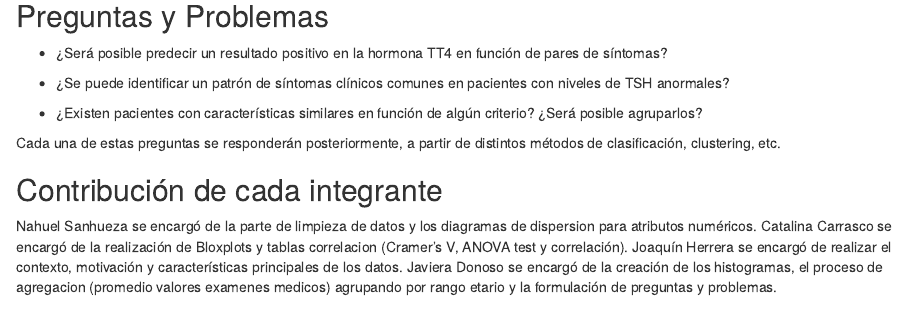
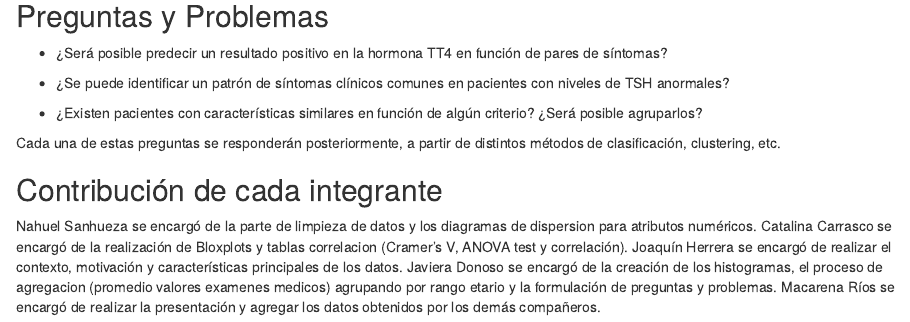
Before and after one commit to init-nahuel/project-data-mining, an R Markdown document (informe/hito-1.Rmd): the page in a window 1100 px wide, from 4570 px down. Rendered offline with R 4.5, knitr and Pandoc, with nearby package versions.

Commit message:
Update hito-1.Rmd

```diff
--- a/informe/hito-1.Rmd
+++ b/informe/hito-1.Rmd
@@ -413,4 +413,4 @@ Cada una de estas preguntas se responderán posteriormente, a partir de distinto
 
 
 ## Contribución de cada integrante
-Nahuel Sanhueza se encargó de la parte de limpieza de datos y los diagramas de dispersion para atributos numéricos. Catalina Carrasco se encargó de la realización de Bloxplots y tablas correlacion (Cramer's V, ANOVA test y correlación). Joaquín Herrera se encargó de realizar el contexto, motivación y características principales de los datos. Javiera Donoso se encargó de la creación de los histogramas, el proceso de agregacion (promedio valores examenes medicos) agrupando por rango etario y la formulación de preguntas y problemas.
+Nahuel Sanhueza se encargó de la parte de limpieza de datos y los diagramas de dispersion para atributos numéricos. Catalina Carrasco se encargó de la realización de Bloxplots y tablas correlacion (Cramer's V, ANOVA test y correlación). Joaquín Herrera se encargó de realizar el contexto, motivación y características principales de los datos. Javiera Donoso se encargó de la creación de los histogramas, el proceso de agregacion (promedio valores examenes medicos) agrupando por rango etario y la formulación de preguntas y problemas. Macarena Ríos se encargó de realizar la presentación y agregar los datos obtenidos por los demás compañeros.
```
